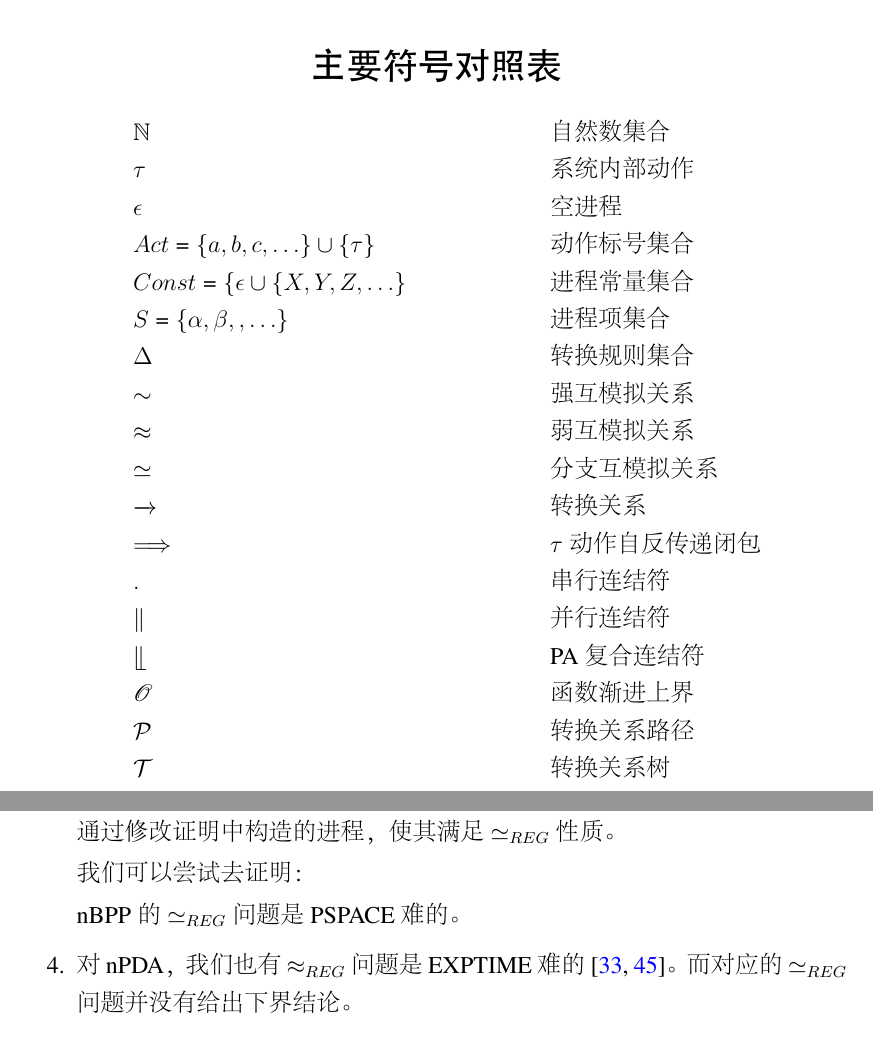
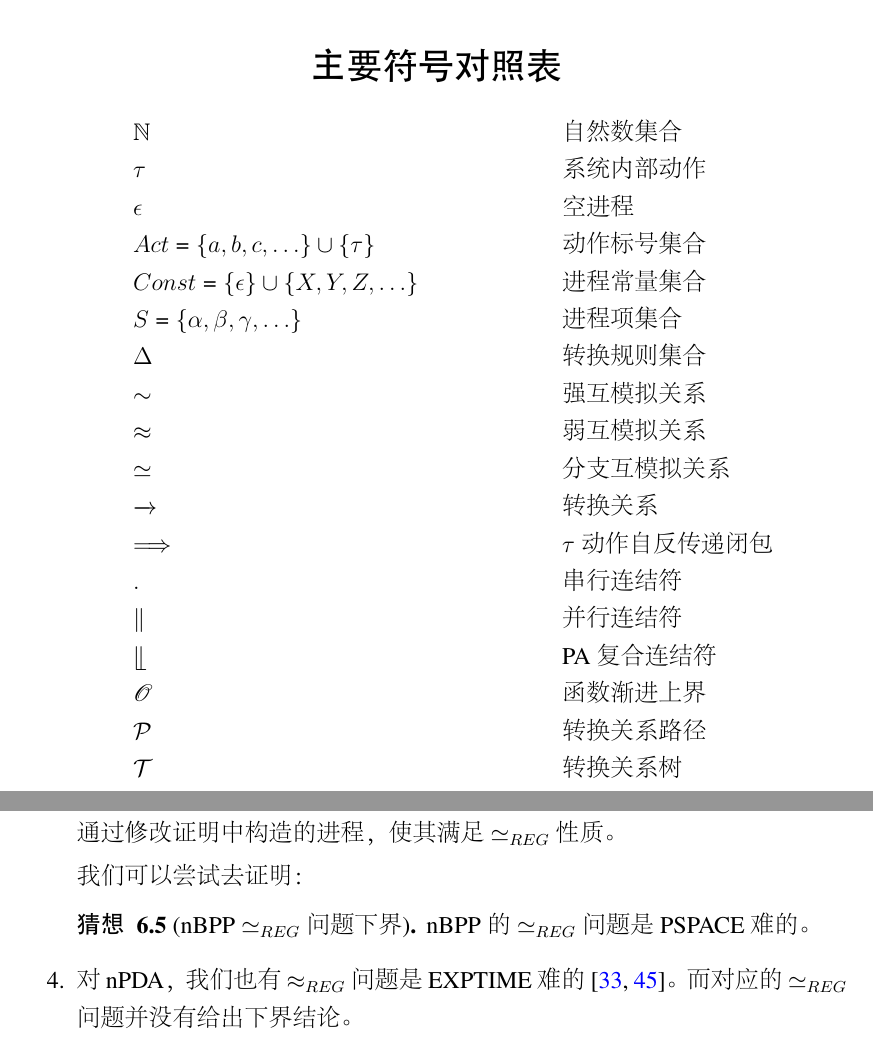
Before and after one commit to iamyf/MsThesis, a LaTeX thesis (sjtu-thesis-template-latex/diss.tex, which reads sjtu-thesis-template-latex/body/chapter06.tex, sjtu-thesis-template-latex/body/symbol.tex): two parts of pages 19 and 69 of 83, joined at a grey line, cut so that both start at the same text. The pictures show the PDF file sjtu-thesis-template-latex/diss.pdf that the author committed with the source.

Commit message:
complete v1.0

```diff
--- a/sjtu-thesis-template-latex/body/chapter06.tex
+++ b/sjtu-thesis-template-latex/body/chapter06.tex
@@ -199,7 +199,7 @@ nBPA的$\beq_{REG}$问题是NP难的。
 
 我们可以尝试去证明：
 
-\begin{conj}[nBPP $\beq_{REG}$问题下界}\label{conj:nbpp-beq-reg}
+\begin{conj}[nBPP $\beq_{REG}$问题下界]\label{conj:nbpp-beq-reg}
 nBPP的$\beq_{REG}$问题是PSPACE难的。
 \end{conj}
 
--- a/sjtu-thesis-template-latex/body/symbol.tex
+++ b/sjtu-thesis-template-latex/body/symbol.tex
@@ -15,8 +15,8 @@
  \hspace{2em}$\tau$		& \hspace{5em}系统内部动作\\
  \hspace{2em}$\epsilon$		& \hspace{5em}空进程\\
 \hspace{2em}$Act=\{a,b,c,\ldots\}\cup\{\tau\}$ &\hspace{5em}动作标号集合\\
- \hspace{2em}$Const=\{\epsilon}\cup\{X,Y,Z,\ldots\}$ & \hspace{5em}进程常量集合\\
- \hspace{2em}$S=\{\alpha,\beta,\gama,\ldots\}$     & \hspace{5em}进程项集合 \\
+ \hspace{2em}$Const=\{\epsilon\}\cup\{X,Y,Z,\ldots\}$ & \hspace{5em}进程常量集合\\
+ \hspace{2em}$S=\{\alpha,\beta,\gamma,\ldots\}$     & \hspace{5em}进程项集合 \\
   \hspace{2em}$\Delta$       & \hspace{5em}转换规则集合 \\
  \hspace{2em}$\seq$ &\hspace{5em}强互模拟关系\\
  \hspace{2em}$\weq$ &\hspace{5em}弱互模拟关系\\
```
Also changed, not shown: sjtu-thesis-template-latex/diss.pdf.
